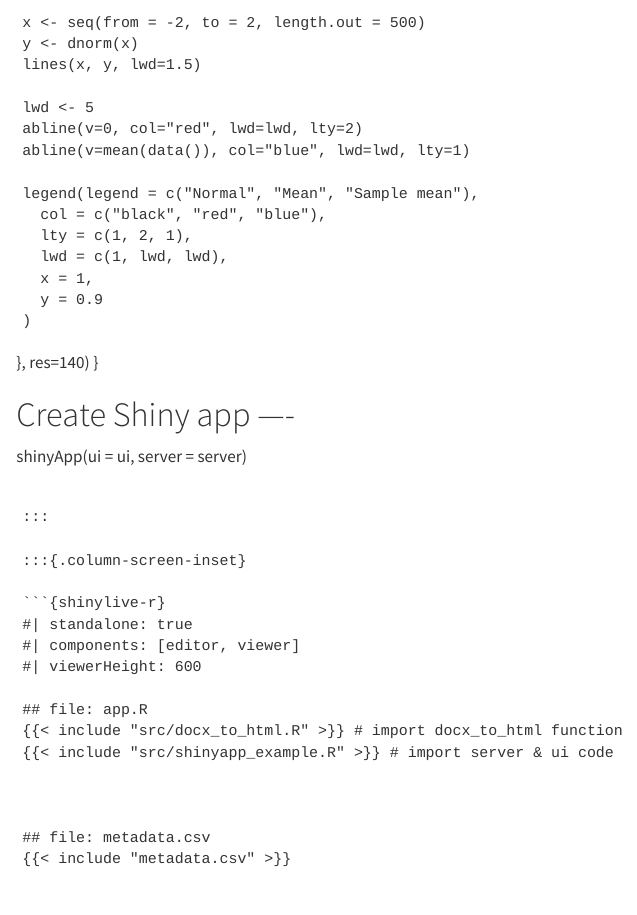
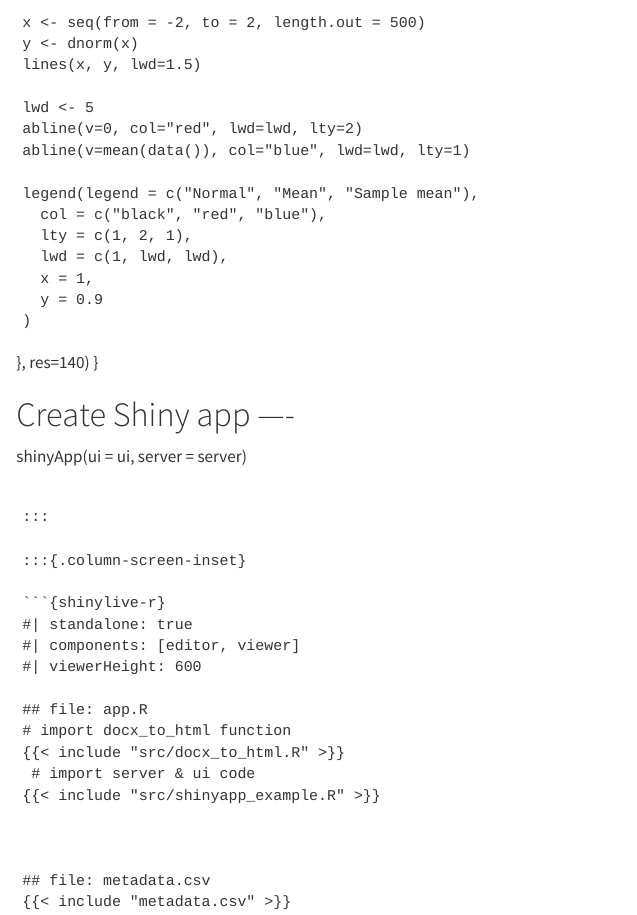
Before and after one commit to NW-PaGe/dstt_catalog_demo, a Quarto document (index.qmd): the page in a window 1100 px wide, from 1050 px down. Rendered offline with R 4.5, knitr and Pandoc in place of Quarto, with nearby package versions; some code elsewhere in the file could not run offline.

Commit message:
fix: adjust comments that break code insert

```diff
--- a/index.qmd
+++ b/index.qmd
@@ -302,8 +302,10 @@
 #| viewerHeight: 600
 
 ## file: app.R
-{{< include "src/docx_to_html.R" >}} # import docx_to_html function
-{{< include "src/shinyapp_example.R" >}} # import server & ui code
+# import docx_to_html function
+{{< include "src/docx_to_html.R" >}}
+ # import server & ui code
+{{< include "src/shinyapp_example.R" >}}
 
 
 
```
